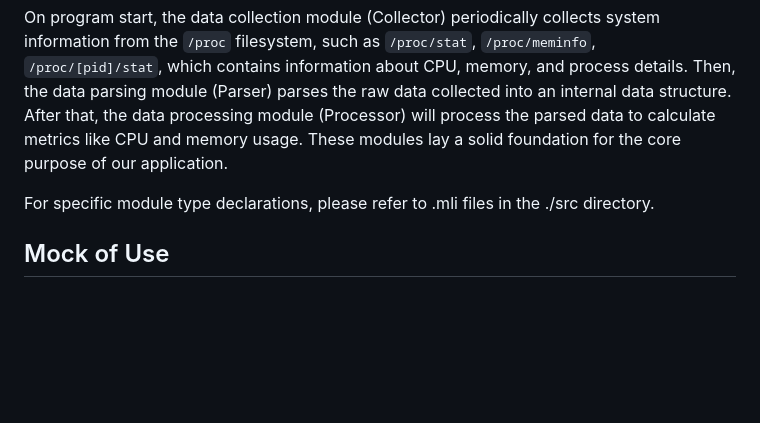
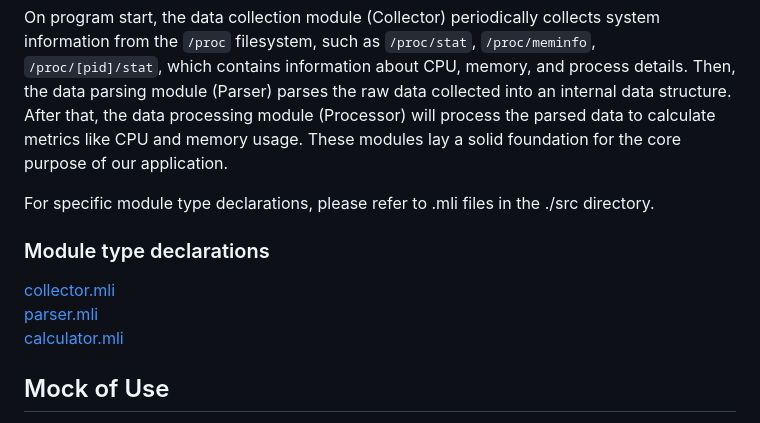
Before and after one commit to niuqitong/fpse-project, a Markdown page: Proposal/proposal.md, the part around the change. Drawn GitHub-style; blank space fills up the shorter version.

Commit message:
add mli reference

```diff
--- a/Proposal/proposal.md
+++ b/Proposal/proposal.md
@@ -52,6 +52,11 @@ On program start, the data collection module (Collector) periodically collects s
 
 For specific module type declarations, please refer to .mli files in the ./src directory.
 
+### Module type declarations
+[collector.mli](../src/collector.mli)
+[parser.mli](../src/parser.mli)
+[calculator.mli](../src/calculator.mli)
+
 ## Mock of Use
 
 This section provides a mock of the use of our application by showing the command to run the executable and the corresponding output. As a command line executable, the monitor tool does not necessarily require any arguments. It should run like the following:
```
